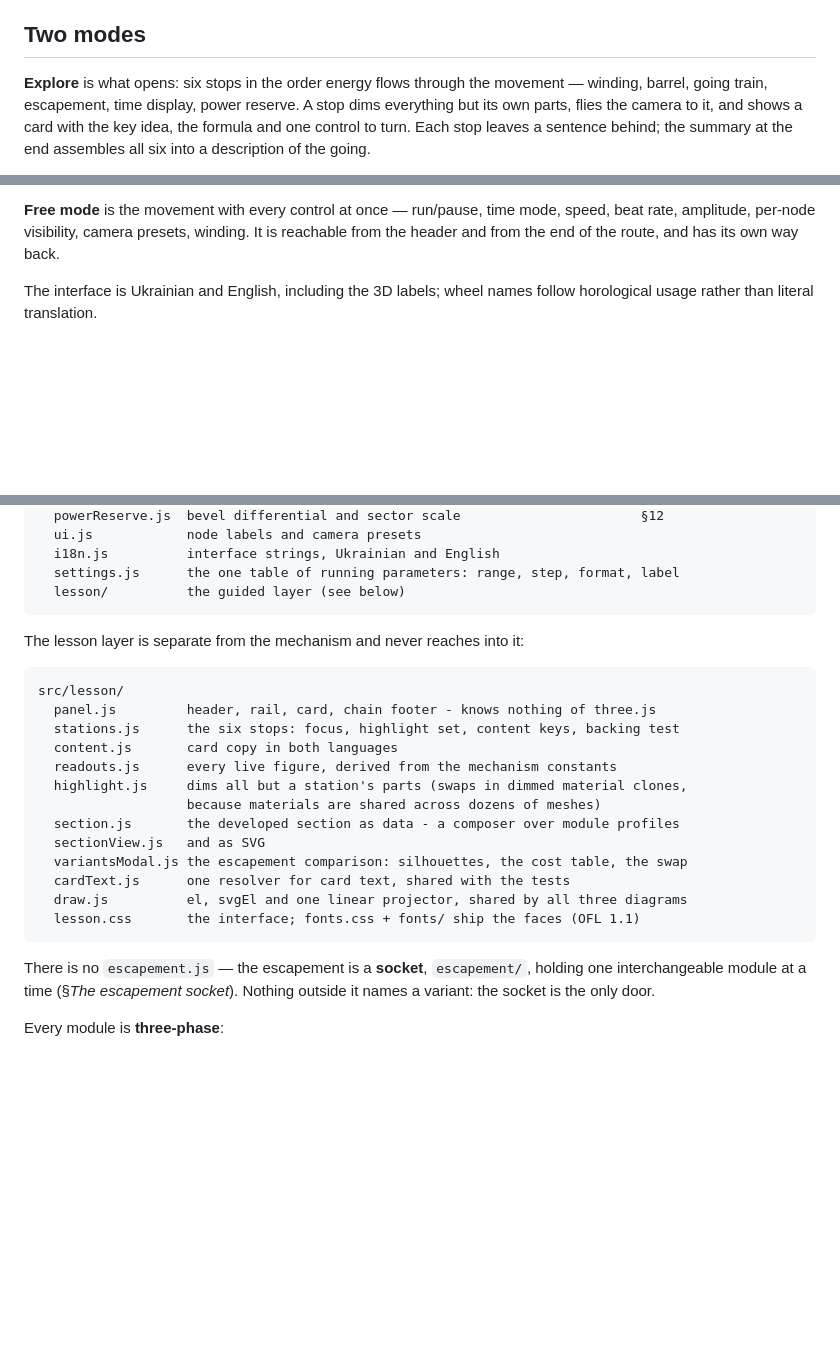
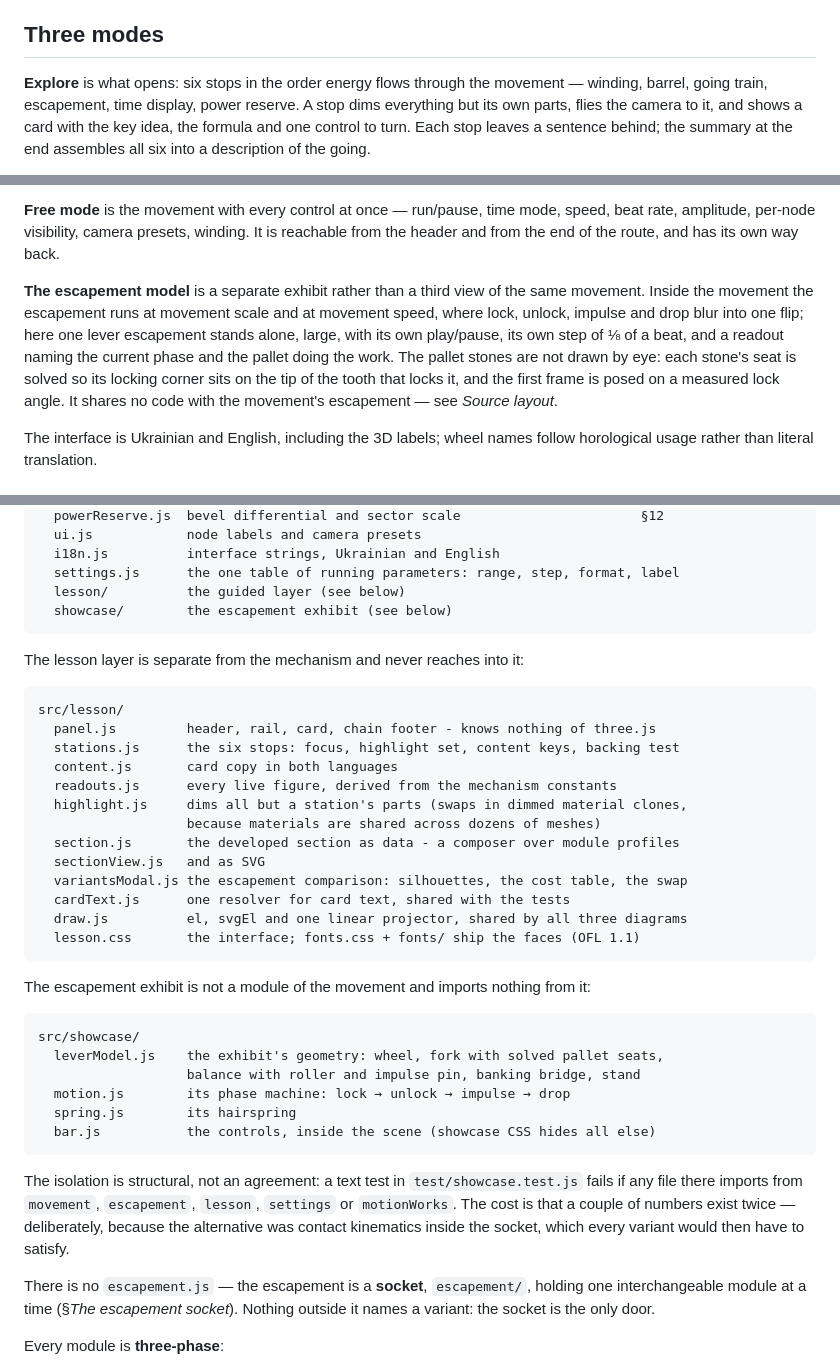
Before and after one commit to OlegG90/watch-simulator, a Markdown page: README.md, 3 parts joined by grey strips. Drawn GitHub-style; blank space fills up the shorter version.

````diff
--- a/README.md
+++ b/README.md
@@ -21,7 +21,7 @@ Built with **Three.js** + **Vite**. All geometry is generated procedurally in co
 - **Time modes** — demo time (runs from the escapement) and real time (hands follow the system clock while the escapement stays visually coupled).
 - **Compact layered layout** — the train is coiled into a tight loop; balance, motion works and central seconds sit on higher Z-layers above it.
 
-## Two modes
+## Three modes
 
 **Explore** is what opens: six stops in the order energy flows through the movement —
 winding, barrel, going train, escapement, time display, power reserve. A stop dims
@@ -45,6 +45,15 @@ distances, which is why every pinion touches its neighbour exactly at the pitch
 **Free mode** is the movement with every control at once — run/pause, time mode, speed,
 beat rate, amplitude, per-node visibility, camera presets, winding. It is reachable from
 the header and from the end of the route, and has its own way back.
+
+**The escapement model** is a separate exhibit rather than a third view of the same
+movement. Inside the movement the escapement runs at movement scale and at movement
+speed, where lock, unlock, impulse and drop blur into one flip; here one lever
+escapement stands alone, large, with its own play/pause, its own step of ⅛ of a beat,
+and a readout naming the current phase and the pallet doing the work. The pallet stones
+are not drawn by eye: each stone's seat is solved so its locking corner sits on the tip
+of the tooth that locks it, and the first frame is posed on a measured lock angle. It
+shares no code with the movement's escapement — see *Source layout*.
 
 The interface is Ukrainian and English, including the 3D labels; wheel names follow
 horological usage rather than literal translation.
@@ -278,6 +289,7 @@ src/
   i18n.js          interface strings, Ukrainian and English
   settings.js      the one table of running parameters: range, step, format, label
   lesson/          the guided layer (see below)
+  showcase/        the escapement exhibit (see below)
 ```
 
 The lesson layer is separate from the mechanism and never reaches into it:
@@ -297,6 +309,23 @@ src/lesson/
   draw.js          el, svgEl and one linear projector, shared by all three diagrams
   lesson.css       the interface; fonts.css + fonts/ ship the faces (OFL 1.1)
 ```
+
+The escapement exhibit is not a module of the movement and imports nothing from it:
+
+```text
+src/showcase/
+  leverModel.js    the exhibit's geometry: wheel, fork with solved pallet seats,
+                   balance with roller and impulse pin, banking bridge, stand
+  motion.js        its phase machine: lock → unlock → impulse → drop
+  spring.js        its hairspring
+  bar.js           the controls, inside the scene (showcase CSS hides all else)
+```
+
+The isolation is structural, not an agreement: a text test in `test/showcase.test.js`
+fails if any file there imports from `movement`, `escapement`, `lesson`, `settings` or
+`motionWorks`. The cost is that a couple of numbers exist twice — deliberately, because
+the alternative was contact kinematics inside the socket, which every variant would then
+have to satisfy.
 
 There is no `escapement.js` — the escapement is a **socket**, `escapement/`, holding one
 interchangeable module at a time (§*The escapement socket*). Nothing outside it names a
````
Also changed, not shown: other parts of README.md (+4 -0 lines), AGENTS.md (+35 -10 lines).
